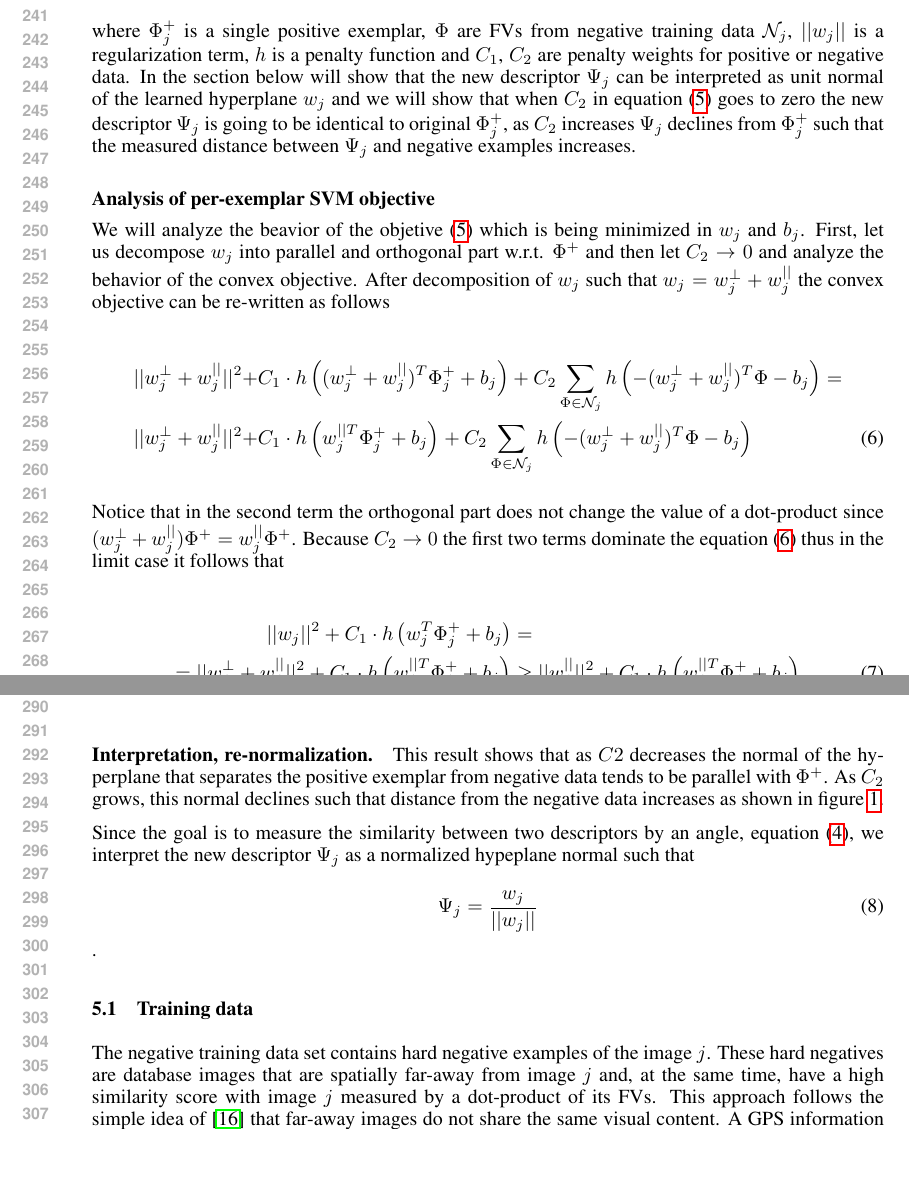
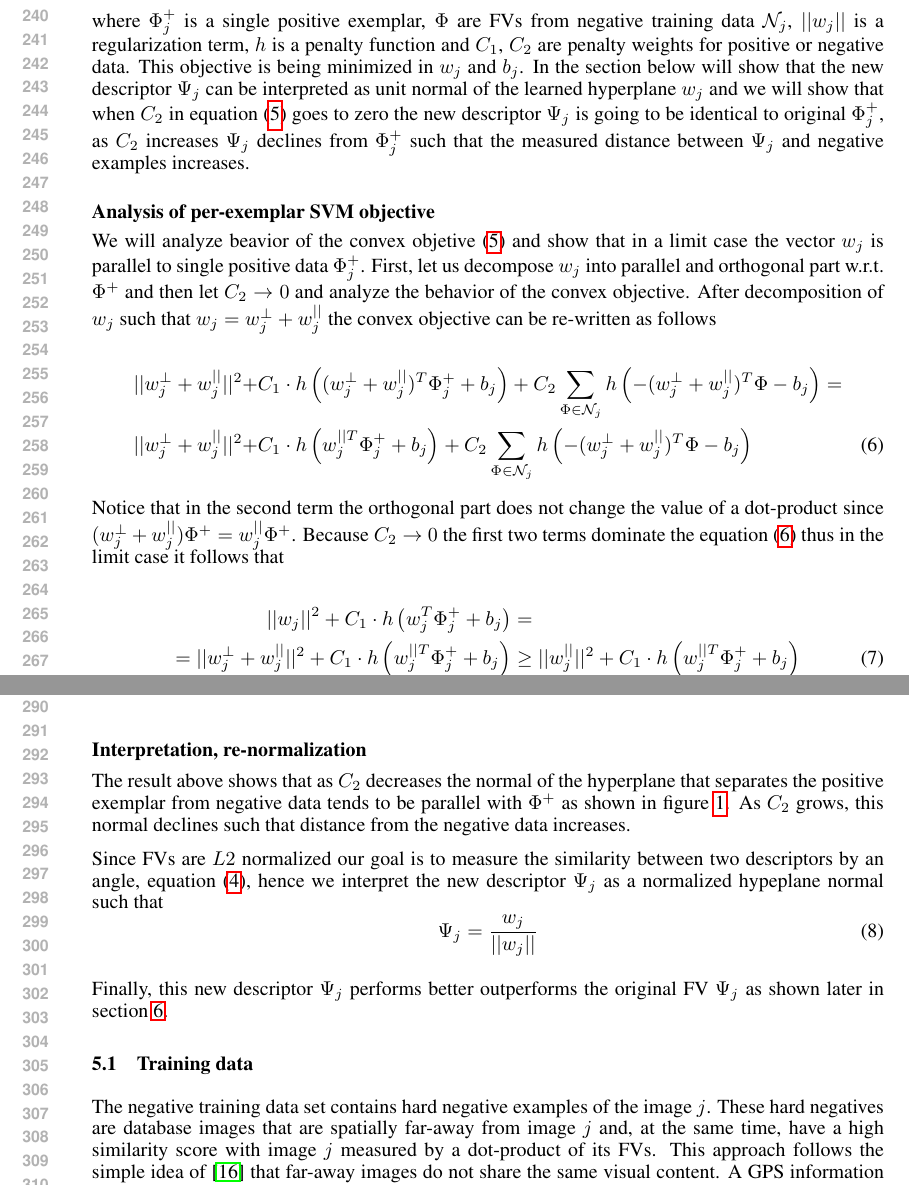
Before and after one commit to gronat/work, a LaTeX paper (nips2014.tex): two parts of pages 5 and 6 of 10, joined at a grey line, cut so that both start at the same text, the shorter picture padded with empty space. Compiled offline with pdfLaTeX.

Commit message:
by Petr: interpretation

```diff
--- a/nips2014.tex
+++ b/nips2014.tex
@@ -255,11 +255,11 @@ Usually global and different tasks (faces, ...).
 	       	\label{eq:obj}
 	  	\end{equation}
 
-	  	where $\Phi^+_j$ is a single positive exemplar, $\Phi$ are FVs from negative training data $\mathcal N_j$, $||w_j||$ is a regularization term, $h$ is a penalty function and $C_1$, $C_2$ are penalty weights for positive or negative data. In the section below will show that the new descriptor $\Psi_j$ can be interpreted as unit normal of the learned hyperplane $w_j$ and we will show that when $C_2$ in equation~(\ref{eq:obj}) goes to zero the new descriptor $\Psi_j$ is going to be identical to original $\Phi_j^+$, as $C_2$ increases $\Psi_j$ declines from $\Phi_j^+$ such that the measured distance between $\Psi_j$ and negative examples increases.
+	  	where $\Phi^+_j$ is a single positive exemplar, $\Phi$ are FVs from negative training data $\mathcal N_j$, $||w_j||$ is a regularization term, $h$ is a penalty function and $C_1$, $C_2$ are penalty weights for positive or negative data. This objective is being minimized in $w_j$ and $b_j$. In the section below will show that the new descriptor $\Psi_j$ can be interpreted as unit normal of the learned hyperplane $w_j$ and we will show that when $C_2$ in equation~(\ref{eq:obj}) goes to zero the new descriptor $\Psi_j$ is going to be identical to original $\Phi_j^+$, as $C_2$ increases $\Psi_j$ declines from $\Phi_j^+$ such that the measured distance between $\Psi_j$ and negative examples increases.
 
 
 	\subsection*{Analysis of per-exemplar SVM objective} \vspace{-0.2cm}
-		We will analyze the beavior of the objetive \eqref{eq:obj} which is being minimized in $w_j$ and $b_j$. First, let us decompose $w_j$ into parallel and orthogonal part w.r.t. $\Phi^+$ and then let $C_2\rightarrow 0$ and analyze the behavior of the convex objective. After decomposition of $w_j$ such that $w_j=w_j^{\perp}+w_j^{||}$ the convex objective can be re-written as follows
+		We will analyze beavior of the convex objetive \eqref{eq:obj} and show that in a limit case the vector $w_j$ is parallel to single positive data $\Phi_j^+$. First, let us decompose $w_j$ into parallel and orthogonal part w.r.t. $\Phi^+$ and then let $C_2\rightarrow 0$ and analyze the behavior of the convex objective. After decomposition of $w_j$ such that $w_j=w_j^{\perp}+w_j^{||}$ the convex objective can be re-written as follows
 
 	  	\begin{align}
 	  		\nonumber
@@ -326,17 +327,13 @@ Usually global and different tasks (faces, ...).
 
+	\subsection*{Interpretation, re-normalization} \vspace{-0.2cm}
+	  	The result above shows that as $C_2$ decreases the normal of the hyperplane that separates the positive exemplar from negative data tends to be parallel with $\Phi^+$ as shown in figure \ref{fig:C2effect}. As $C_2$ grows, this normal declines such that distance from the negative data increases.
 
-	%	\textcolor{myRed}{Take home message}\newline
-	%	As a conclusion, we have shown that when $C_2$ is close to zero the new descriptor $\Psi_j$ is identical to original $\Phi^+$, when $C_2$ increases $\Psi_j$ declines from $\Phi^+$ such that the measured distance between $\Psi_j$ and negative examples increases.
-
-	\paragraph{Interpretation, re-normalization.}
-	%  	\textcolor{myRed}{Interpretation, re-normalization}
-	  	This result shows that as $C2$ decreases the normal of the hyperplane that separates the positive exemplar from negative data tends to be parallel with $\Phi^+$. As $C_2$ grows, this normal declines such that distance from the negative data increases as shown in figure \ref{fig:C2effect}.
-
-
-		Since the goal is to measure the similarity between two descriptors by an angle, equation \eqref{eq:class}, we interpret the new descriptor $\Psi_j$ as a normalized hypeplane normal such that
+		Since FVs are $L2$ normalized our goal is to measure the similarity between two descriptors by an angle, equation \eqref{eq:class}, hence we interpret the new descriptor $\Psi_j$ as a normalized hypeplane normal such that
 		  	\begin{equation}
 		  		\Psi_j=\dfrac{w_j}{||w_j||}
-		  	\end{equation}.
+		  	\end{equation}
+
+        Finally, this new descriptor $\Psi_j$ performs better outperforms the original FV $\Psi_j$ as shown later in section \ref{sec:exp}.
 
 
 
```
Also changed, not shown: nips2014.pdf, nips2014.tex (1 more changed lines), 2 other files.
